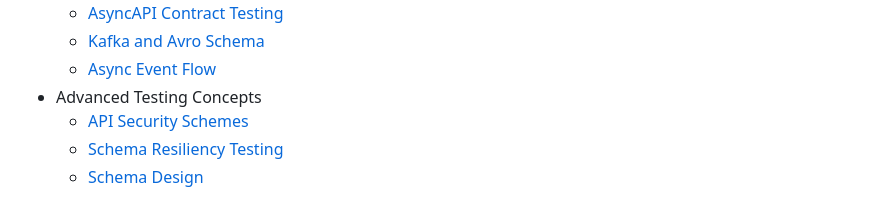
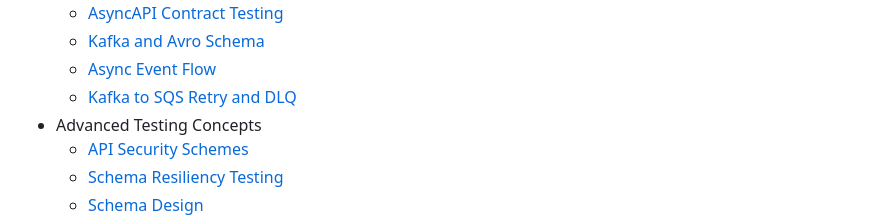
Before and after one commit to specmatic/labs, a Markdown page: README.md, the part around the change. GitHub-like rendering.

Commit message:
feat: add Kafka to SQS bridge with retry and DLQ handling lab

```diff
--- a/README.md
+++ b/README.md
@@ -54,6 +54,7 @@ This is a monorepo. Each lab is self-contained and organized in a separate direc
   - [AsyncAPI Contract Testing](quick-start-async-contract-testing/README.md)
   - [Kafka and Avro Schema](kafka-avro/README.md)
   - [Async Event Flow](async-event-flow/README.md)
+  - [Kafka to SQS Retry and DLQ](kafka-sqs-retry-dlq/README.md)
 - Advanced Testing Concepts
   - [API Security Schemes](api-security-schemes/README.md)
   - [Schema Resiliency Testing](schema-resiliency-testing/README.md)
```
Also changed, not shown: kafka-sqs-retry-dlq/README.md (added, +99 -0 lines), kafka-sqs-retry-dlq/assets/architecture.png (added), 15 other files.
